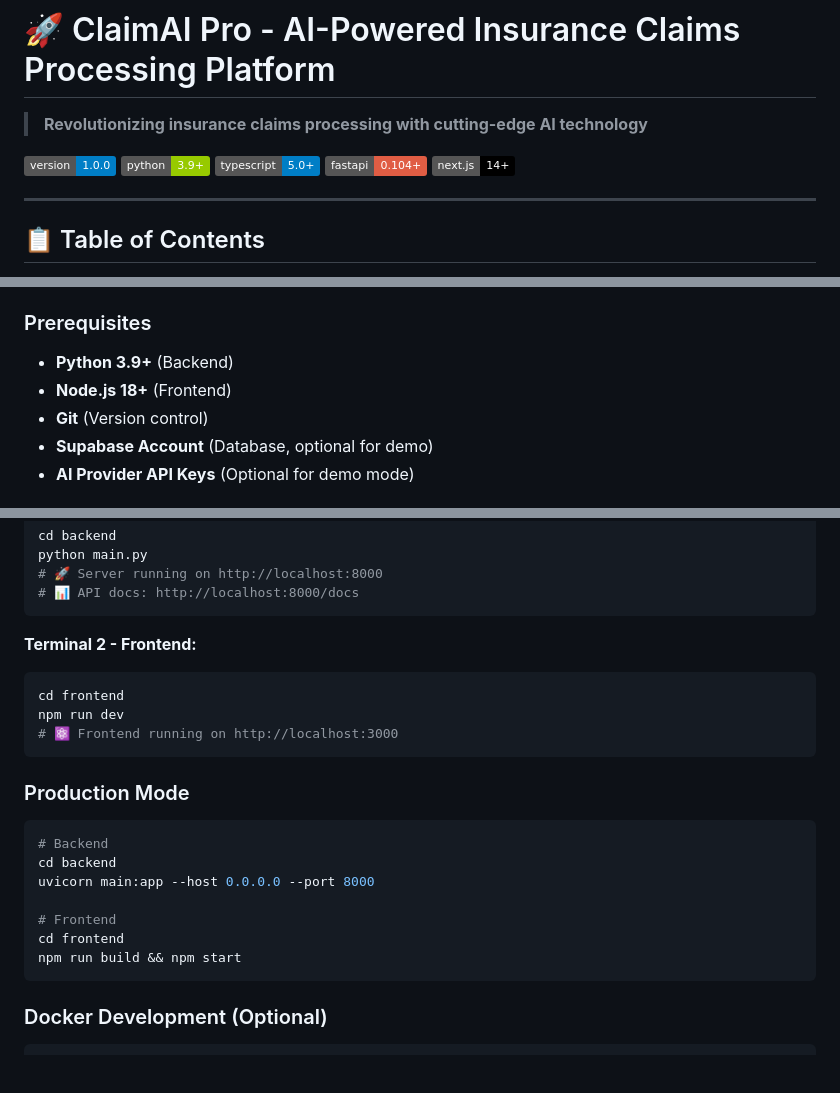
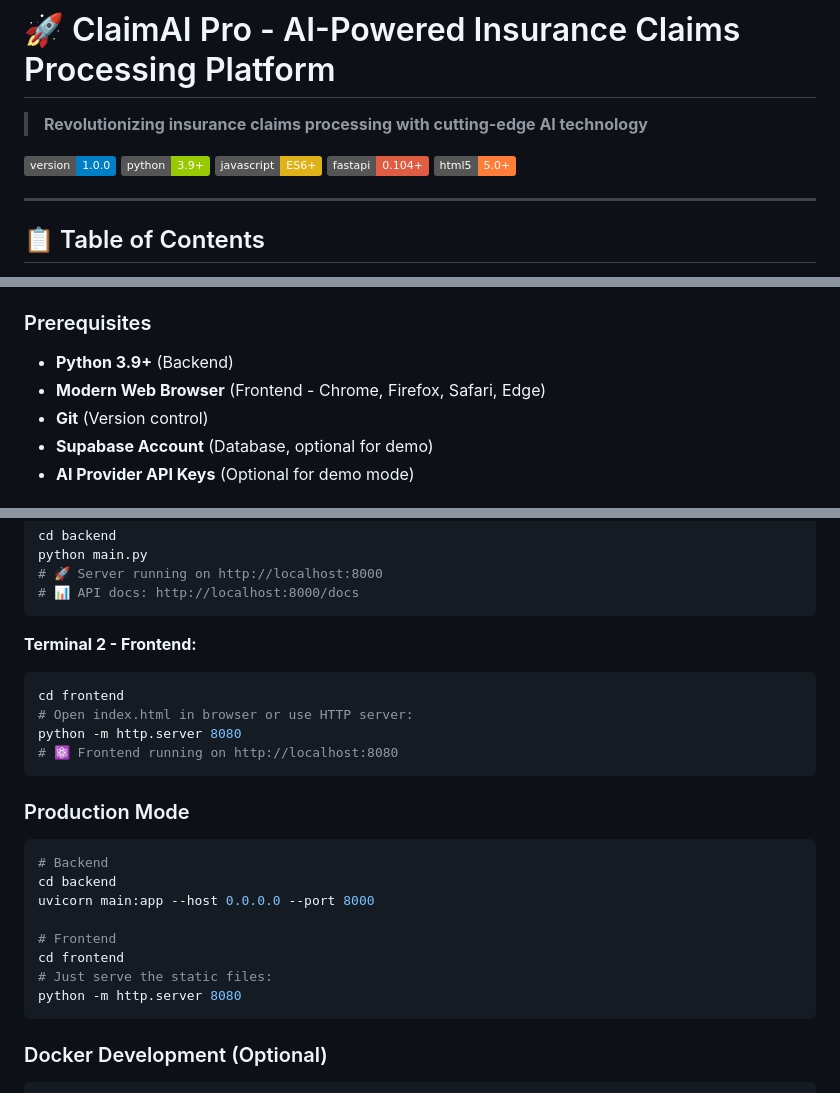
Before and after one commit to hazzsaeedharis/Insurance_Claim_Agent, a Markdown page: README.md, 3 parts joined by grey strips. Drawn GitHub-style; badges without logos; blank space fills up the shorter version.

````diff
--- a/README.md
+++ b/README.md
@@ -4,9 +4,9 @@
 
 [![Version](https://img.shields.io/badge/version-1.0.0-blue.svg)](https://github.com/hazzsaeedharis/claimai-pro)
 [![Python](https://img.shields.io/badge/python-3.9+-green.svg)](https://python.org)
-[![TypeScript](https://img.shields.io/badge/typescript-5.0+-blue.svg)](https://typescriptlang.org)
+[![JavaScript](https://img.shields.io/badge/javascript-ES6+-yellow.svg)](https://javascript.info)
 [![FastAPI](https://img.shields.io/badge/fastapi-0.104+-red.svg)](https://fastapi.tiangolo.com)
-[![Next.js](https://img.shields.io/badge/next.js-14+-black.svg)](https://nextjs.org)
+[![HTML5](https://img.shields.io/badge/html5-5.0+-orange.svg)](https://html5.org)
 
 ---
 
@@ -118,7 +118,7 @@ Based on the [5 Levels of AI Agents](./documentation/agent-architecture.md), Cla
 ### Prerequisites
 
 - **Python 3.9+** (Backend)
-- **Node.js 18+** (Frontend)
+- **Modern Web Browser** (Frontend - Chrome, Firefox, Safari, Edge)
 - **Git** (Version control)
 - **Supabase Account** (Database, optional for demo)
 - **AI Provider API Keys** (Optional for demo mode)
@@ -252,8 +247,9 @@ python main.py
 **Terminal 2 - Frontend:**
 ```bash
 cd frontend
-npm run dev
-# ⚛️ Frontend running on http://localhost:3000
+# Open index.html in browser or use HTTP server:
+python -m http.server 8080
+# ⚛️ Frontend running on http://localhost:8080
 ```
 
 ### Production Mode
@@ -265,7 +261,8 @@ uvicorn main:app --host 0.0.0.0 --port 8000
 
 # Frontend
 cd frontend
-npm run build && npm start
+# Just serve the static files:
+python -m http.server 8080
 ```
 
 ### Docker Development (Optional)
````
Also changed, not shown: other parts of README.md (+23 -28 lines).
